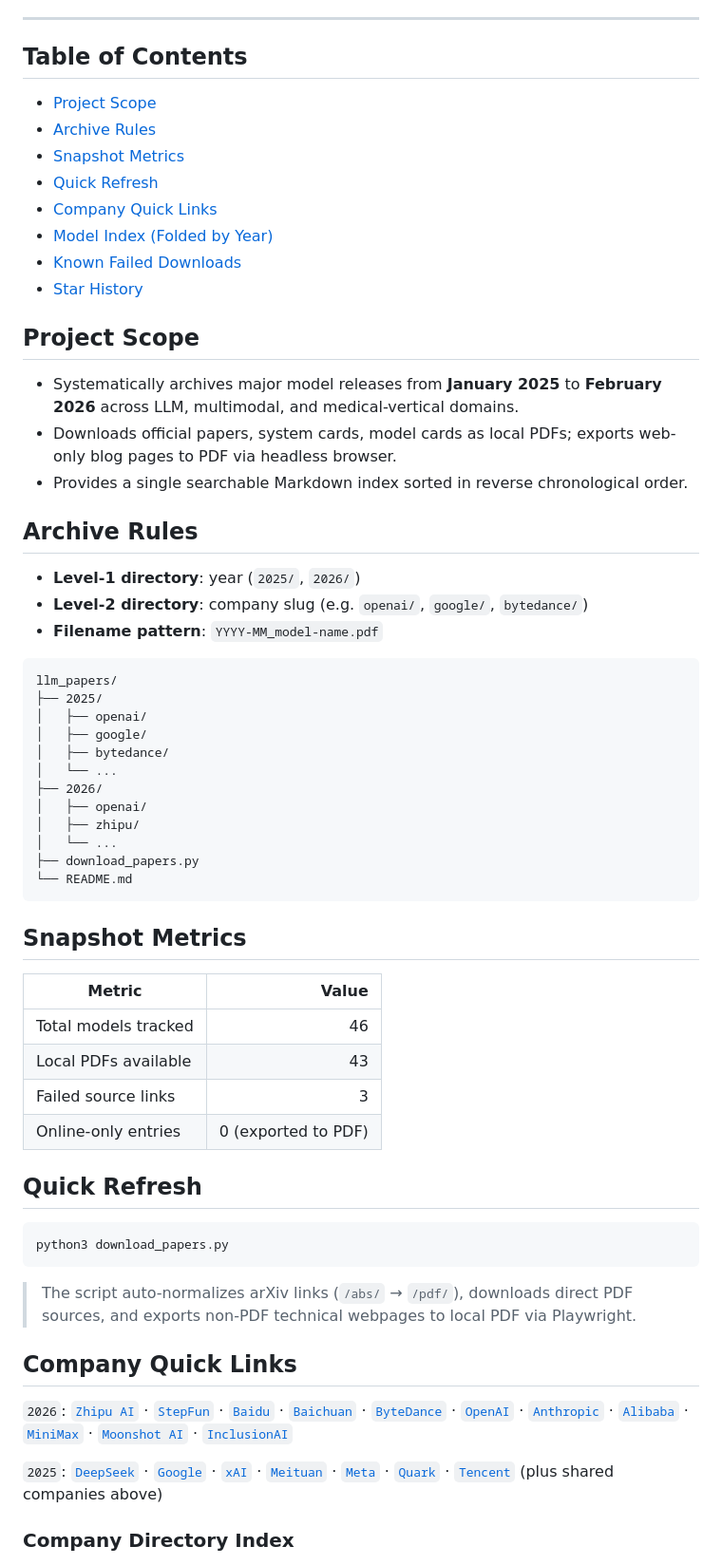
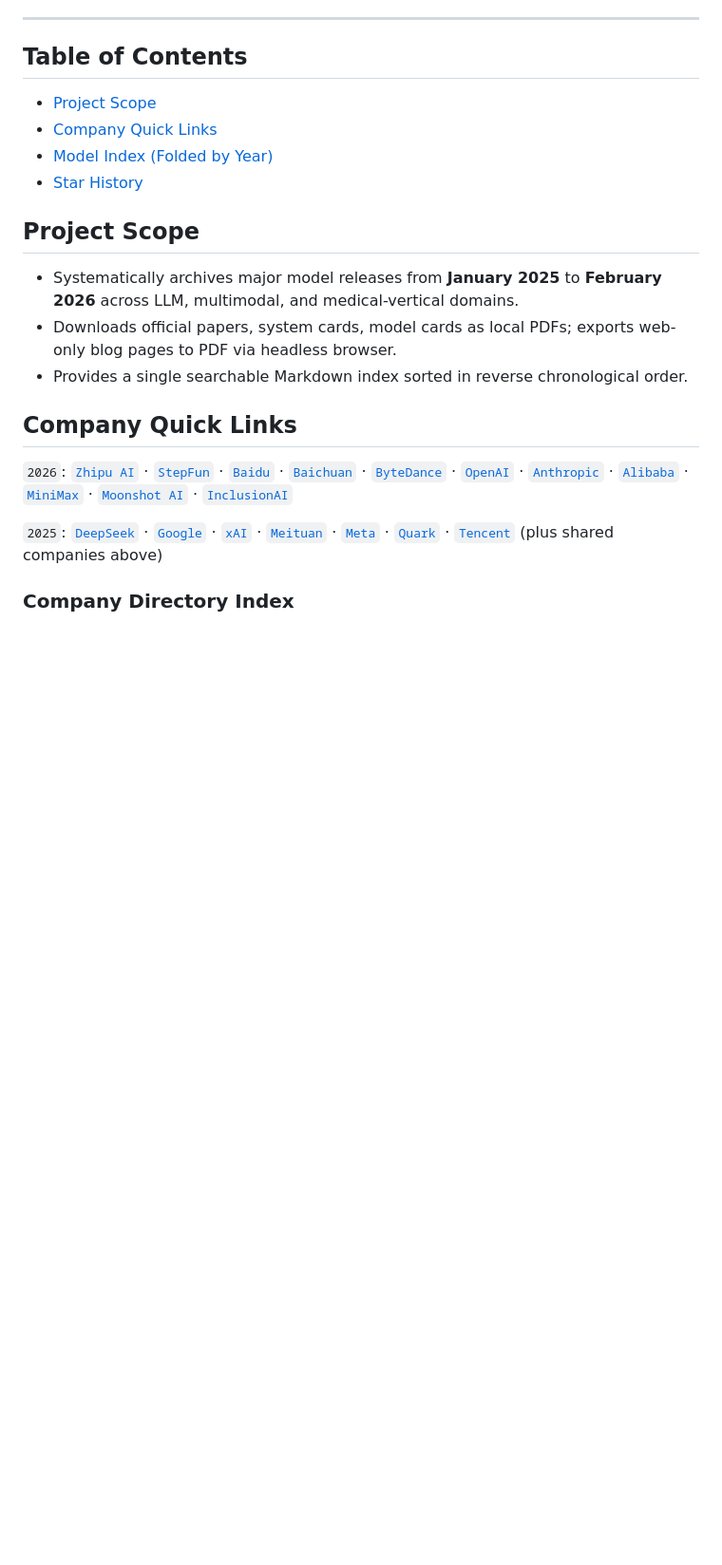
Before and after one commit to joe1chief/awesome-llm-tech-reports, a Markdown page: README.md, the part around one of its changes. Shown at 95% size. GitHub-like rendering; blank space fills up the shorter version.

````diff
--- a/README.md
+++ b/README.md
@@ -40,12 +40,8 @@
 ## Table of Contents
 
 - [Project Scope](#project-scope)
-- [Archive Rules](#archive-rules)
-- [Snapshot Metrics](#snapshot-metrics)
-- [Quick Refresh](#quick-refresh)
 - [Company Quick Links](#company-quick-links)
 - [Model Index (Folded by Year)](#model-index-folded-by-year)
-- [Known Failed Downloads](#known-failed-downloads)
 - [Star History](#star-history)
 
 ## Project Scope
@@ -53,44 +49,6 @@
 - Systematically archives major model releases from **January 2025** to **February 2026** across LLM, multimodal, and medical-vertical domains.
 - Downloads official papers, system cards, model cards as local PDFs; exports web-only blog pages to PDF via headless browser.
 - Provides a single searchable Markdown index sorted in reverse chronological order.
-
-## Archive Rules
-
-- **Level-1 directory**: year (`2025/`, `2026/`)
-- **Level-2 directory**: company slug (e.g. `openai/`, `google/`, `bytedance/`)
-- **Filename pattern**: `YYYY-MM_model-name.pdf`
-
-```text
-llm_papers/
-├── 2025/
-│   ├── openai/
-│   ├── google/
-│   ├── bytedance/
-│   └── ...
-├── 2026/
-│   ├── openai/
-│   ├── zhipu/
-│   └── ...
-├── download_papers.py
-└── README.md
-```
-
-## Snapshot Metrics
-
-| Metric | Value |
-| --- | ---: |
-| Total models tracked | 46 |
-| Local PDFs available | 43 |
-| Failed source links | 3 |
-| Online-only entries | 0 (exported to PDF) |
-
-## Quick Refresh
-
-```bash
-python3 download_papers.py
-```
-
-> The script auto-normalizes arXiv links (`/abs/` → `/pdf/`), downloads direct PDF sources, and exports non-PDF technical webpages to local PDF via Playwright.
 
 ## Company Quick Links
 
````
Also changed, not shown: other parts of README.md (+53 -63 lines).
